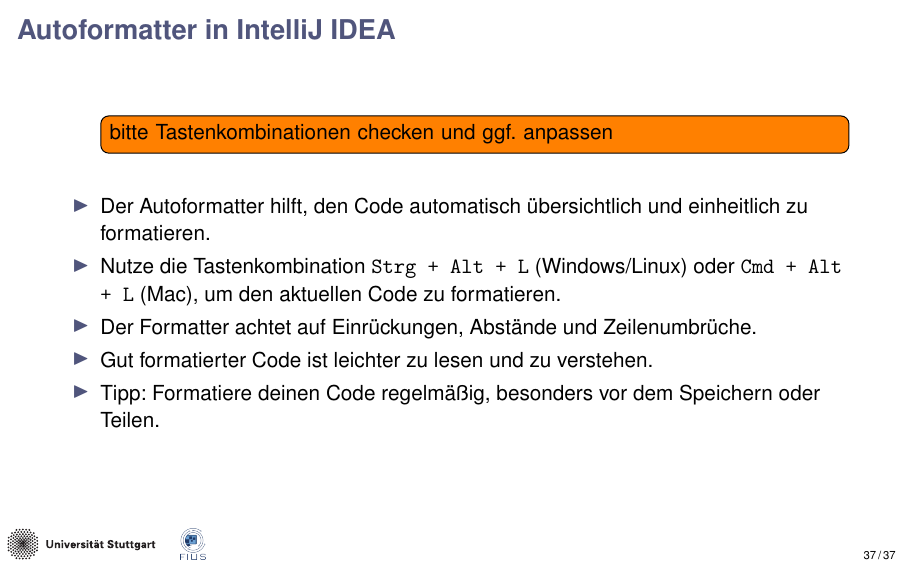
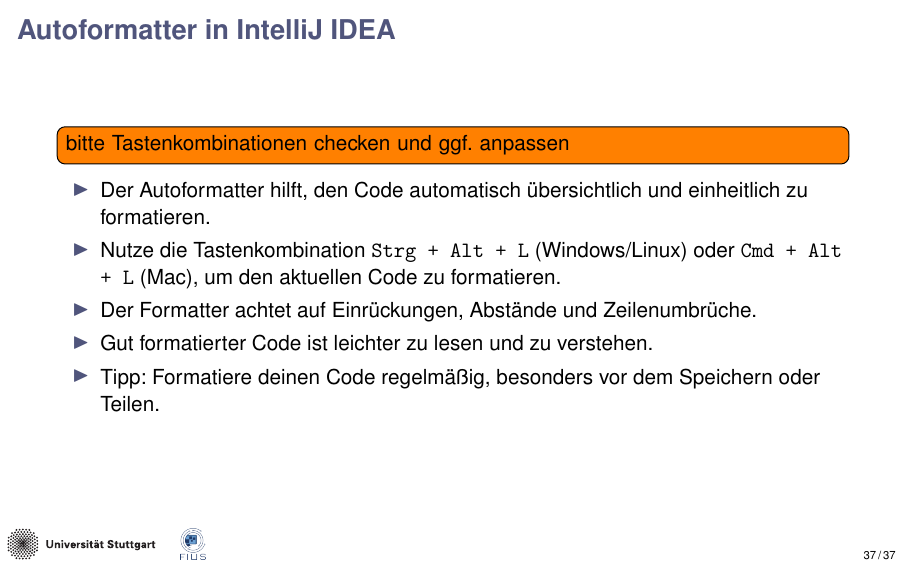
Before and after one commit to FIUS/PSEVK-2025, LaTeX slides (src/Day1/presentation/slides.tex): page 41 of 41. Compiled offline with pdfLaTeX.

Commit message:
fix Day1 last frame

```diff
--- a/src/Day1/presentation/slides.tex
+++ b/src/Day1/presentation/slides.tex
@@ -445,8 +445,8 @@
 
 \begin{frame}
   \frametitle{Autoformatter in IntelliJ IDEA}
+  \todo{bitte Tastenkombinationen checken und ggf. anpassen}
   \begin{itemize}
-    \todo{bitte Tastenkombinationen checken und ggf. anpassen}
     \item Der Autoformatter hilft, den Code automatisch übersichtlich und einheitlich zu formatieren.
     \item Nutze die Tastenkombination \texttt{Strg + Alt + L} (Windows/Linux) oder \texttt{Cmd + Alt + L} (Mac), um den aktuellen Code zu formatieren.
     \item Der Formatter achtet auf Einrückungen, Abstände und Zeilenumbrüche.
```
Also changed, not shown: src/Day1/presentation/slides.tex (1 more changed lines).
